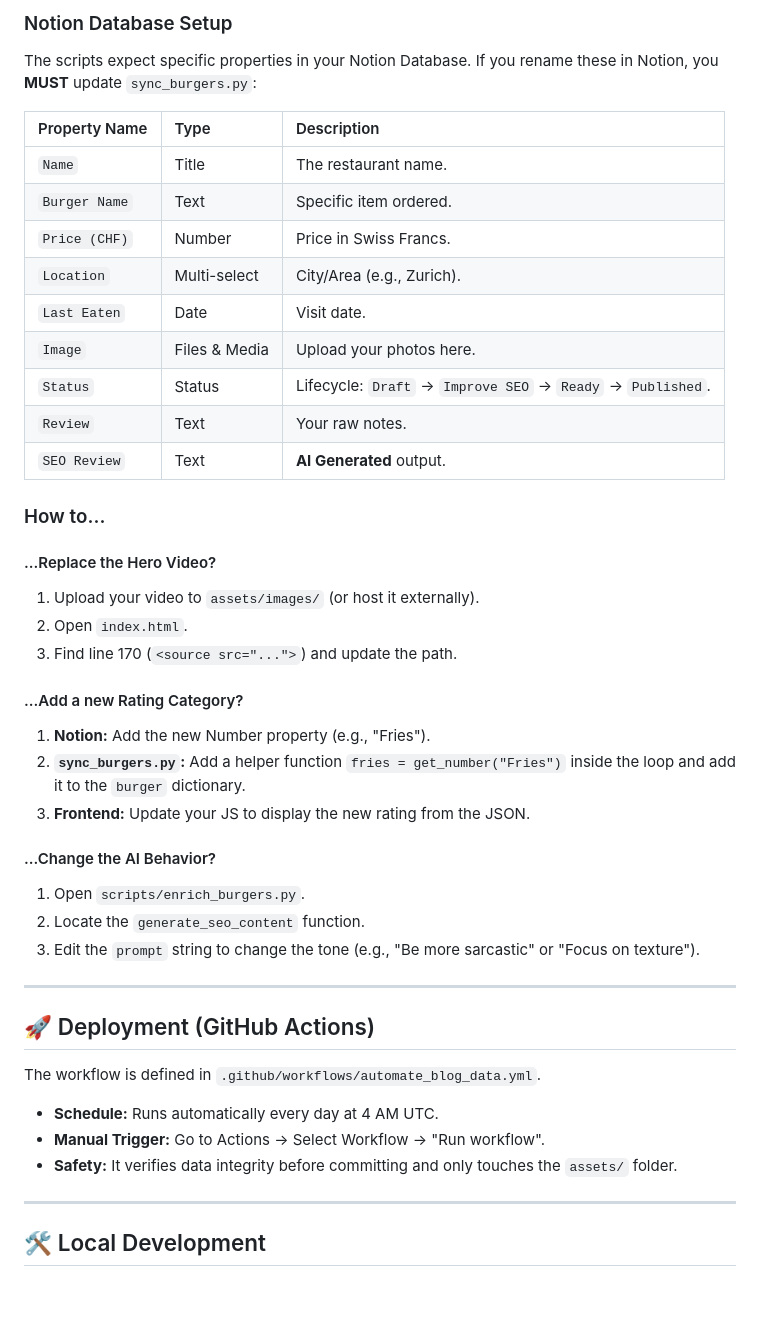
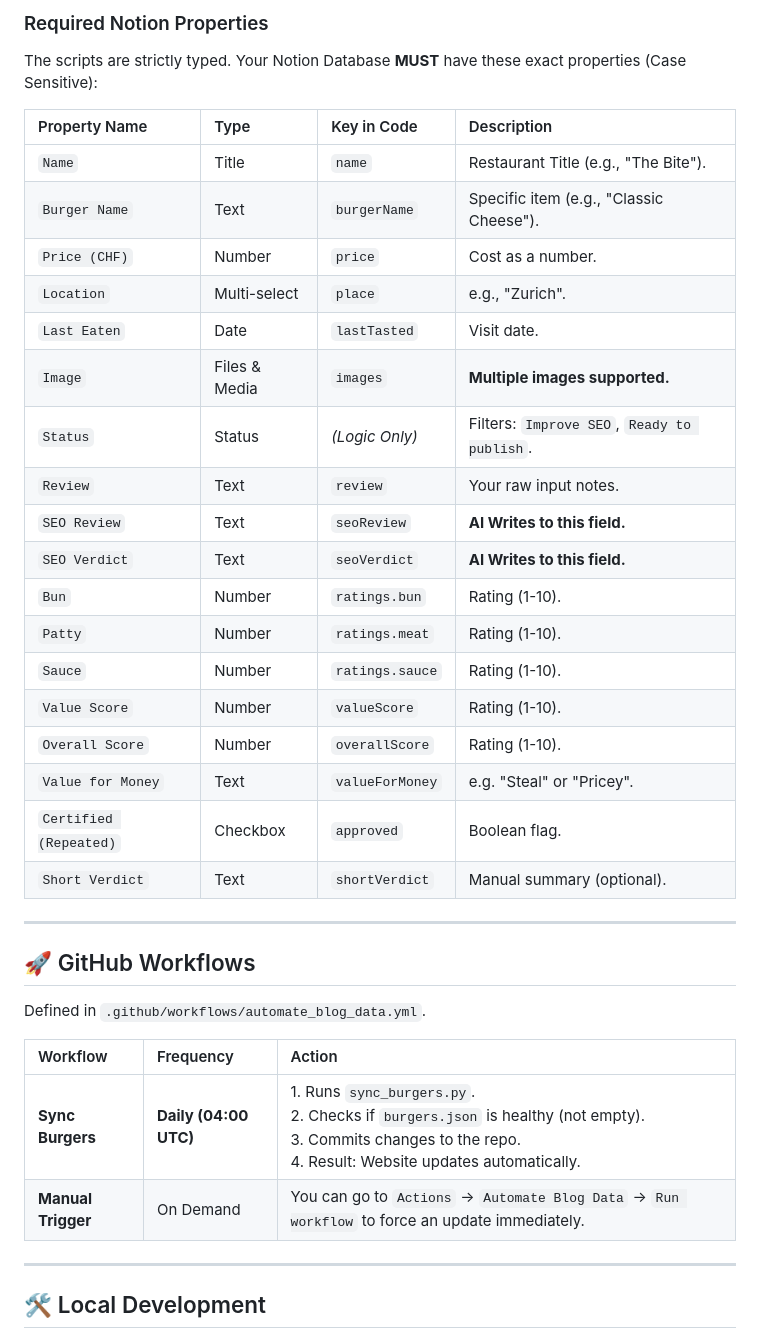
Before and after one commit to scrublife93/scrublife93.github.io, a Markdown page: README.md, the part around one of its changes. GitHub-like rendering; blank space fills up the shorter version.

```diff
--- a/README.md
+++ b/README.md
@@ -67,44 +67,39 @@ GEMINI_API_KEY=...             # Google AI Studio Key for Enrichment
 
-### Notion Database Setup
- The scripts expect specific properties in your Notion Database. If you rename these in Notion, you **MUST** update `sync_burgers.py`:
+### Required Notion Properties
+The scripts are strictly typed. Your Notion Database **MUST** have these exact properties (Case Sensitive):
 
-| Property Name | Type | Description |
-| :--- | :--- | :--- |
-| `Name` | Title | The restaurant name. |
-| `Burger Name` | Text | Specific item ordered. |
-| `Price (CHF)` | Number | Price in Swiss Francs. |
-| `Location` | Multi-select | City/Area (e.g., Zurich). |
-| `Last Eaten` | Date | Visit date. |
-| `Image` | Files & Media | Upload your photos here. |
-| `Status` | Status | Lifecycle: `Draft` -> `Improve SEO` -> `Ready` -> `Published`. |
-| `Review` | Text | Your raw notes. |
-| `SEO Review` | Text | **AI Generated** output. |
+| Property Name | Type | Key in Code | Description |
+| :--- | :--- | :--- | :--- |
+| `Name` | Title | `name` | Restaurant Title (e.g., "The Bite"). |
+| `Burger Name` | Text | `burgerName` | Specific item (e.g., "Classic Cheese"). |
+| `Price (CHF)` | Number | `price` | Cost as a number. |
+| `Location` | Multi-select | `place` | e.g., "Zurich". |
+| `Last Eaten` | Date | `lastTasted` | Visit date. |
+| `Image` | Files & Media | `images` | **Multiple images supported.** |
+| `Status` | Status | *(Logic Only)* | Filters: `Improve SEO`, `Ready to publish`. |
+| `Review` | Text | `review` | Your raw input notes. |
+| `SEO Review` | Text | `seoReview` | **AI Writes to this field.** |
+| `SEO Verdict` | Text | `seoVerdict` | **AI Writes to this field.** |
+| `Bun` | Number | `ratings.bun` | Rating (1-10). |
+| `Patty` | Number | `ratings.meat` | Rating (1-10). |
+| `Sauce` | Number | `ratings.sauce` | Rating (1-10). |
+| `Value Score` | Number | `valueScore` | Rating (1-10). |
+| `Overall Score` | Number | `overallScore` | Rating (1-10). |
+| `Value for Money` | Text | `valueForMoney` | e.g. "Steal" or "Pricey". |
+| `Certified (Repeated)` | Checkbox | `approved` | Boolean flag. |
+| `Short Verdict` | Text | `shortVerdict` | Manual summary (optional). |
 
-### How to...
-
-#### ...Replace the Hero Video?
-1.  Upload your video to `assets/images/` (or host it externally).
-2.  Open `index.html`.
-3.  Find line 170 (`<source src="...">`) and update the path.
-
-#### ...Add a new Rating Category?
-1.  **Notion:** Add the new Number property (e.g., "Fries").
-2.  **`sync_burgers.py`:** Add a helper function `fries = get_number("Fries")` inside the loop and add it to the `burger` dictionary.
-3.  **Frontend:** Update your JS to display the new rating from the JSON.
-
-#### ...Change the AI Behavior?
-1.  Open `scripts/enrich_burgers.py`.
-2.  Locate the `generate_seo_content` function.
-3.  Edit the `prompt` string to change the tone (e.g., "Be more sarcastic" or "Focus on texture").
 
 ---
 
-## 🚀 Deployment (GitHub Actions)
-The workflow is defined in `.github/workflows/automate_blog_data.yml`.
+## 🚀 GitHub Workflows
 
-- **Schedule:** Runs automatically every day at 4 AM UTC.
-- **Manual Trigger:** Go to Actions -> Select Workflow -> "Run workflow".
-- **Safety:** It verifies data integrity before committing and only touches the `assets/` folder.
+Defined in `.github/workflows/automate_blog_data.yml`.
+
+| Workflow | Frequency | Action |
+| :--- | :--- | :--- |
+| **Sync Burgers** | **Daily (04:00 UTC)** | 1. Runs `sync_burgers.py`.<br>2. Checks if `burgers.json` is healthy (not empty).<br>3. Commits changes to the repo.<br>4. Result: Website updates automatically. |
+| **Manual Trigger** | On Demand | You can go to `Actions` -> `Automate Blog Data` -> `Run workflow` to force an update immediately. |
 
 ---
 
```
Also changed, not shown: other parts of README.md (+46 -46 lines).
